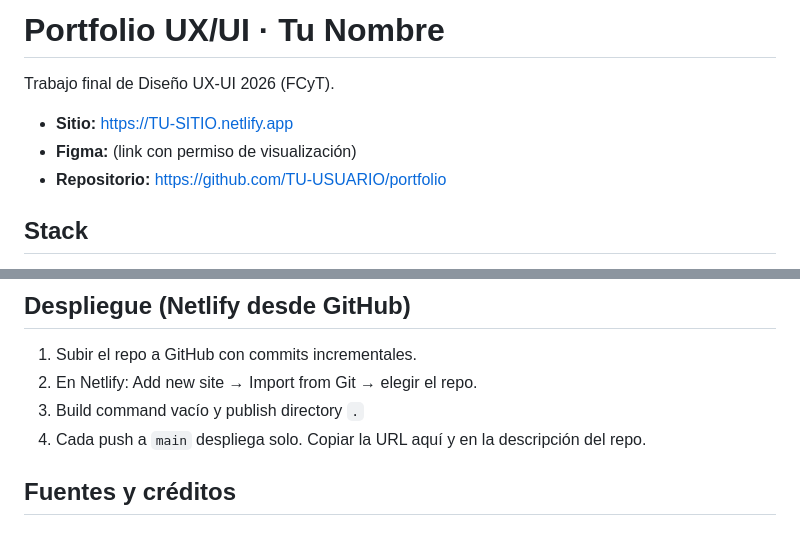
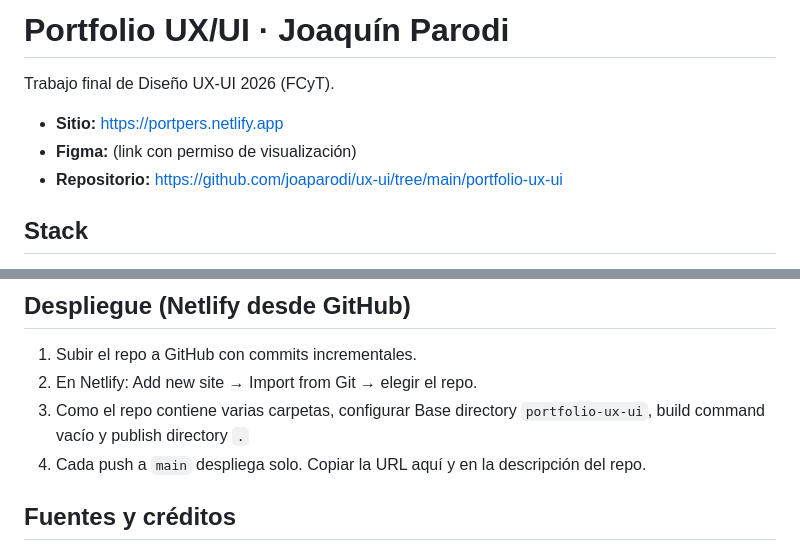
Before and after one commit to joaparodi/ux-ui, a Markdown page: portfolio-ux-ui/README.md, 2 parts joined by grey strips. GitHub-like rendering.

```diff
--- a/portfolio-ux-ui/README.md
+++ b/portfolio-ux-ui/README.md
@@ -1,10 +1,10 @@
-# Portfolio UX/UI · Tu Nombre
+# Portfolio UX/UI · Joaquín Parodi
 
 Trabajo final de Diseño UX-UI 2026 (FCyT).
 
-- **Sitio:** https://TU-SITIO.netlify.app
+- **Sitio:** https://portpers.netlify.app
 - **Figma:** (link con permiso de visualización)
-- **Repositorio:** https://github.com/TU-USUARIO/portfolio
+- **Repositorio:** https://github.com/joaparodi/ux-ui/tree/main/portfolio-ux-ui
 
 ## Stack
 HTML5 semántico, CSS3 puro (variables en `:root`, Flexbox y Grid) y JavaScript vanilla con módulos ES. Sin frameworks ni build. Fuentes: Bricolage Grotesque y Source Sans 3 (Google Fonts, `display=swap`).
@@ -25,7 +25,7 @@ assets/           favicon e imágenes
 ## Despliegue (Netlify desde GitHub)
 1. Subir el repo a GitHub con commits incrementales.
 2. En Netlify: Add new site → Import from Git → elegir el repo.
-3. Build command vacío y publish directory `.`
+3. Como el repo contiene varias carpetas, configurar Base directory `portfolio-ux-ui`, build command vacío y publish directory `.`
 4. Cada push a `main` despliega solo. Copiar la URL aquí y en la descripción del repo.
 
 ## Fuentes y créditos
```
Also changed, not shown: portfolio-ux-ui/assets/img/og.png, 10 other files.
